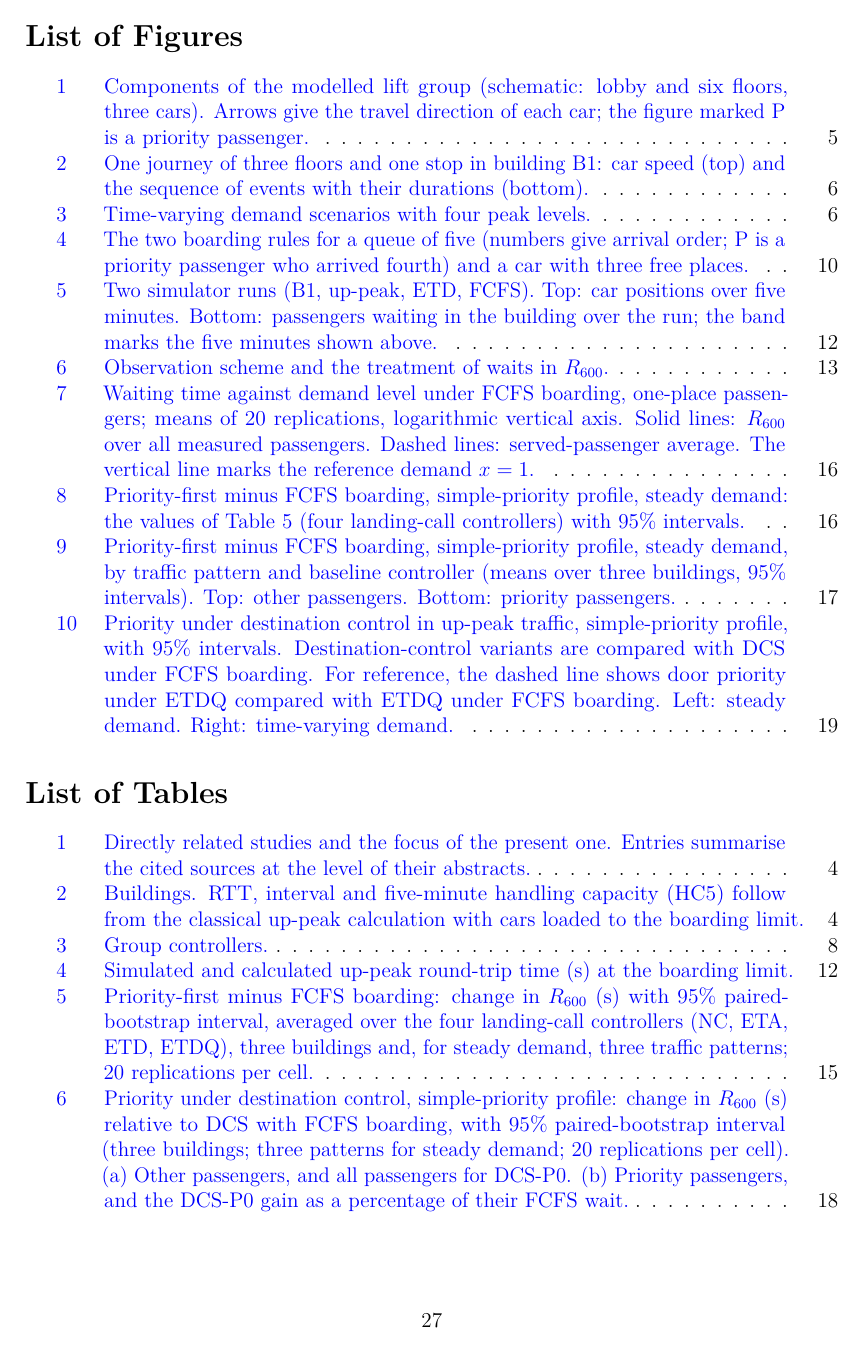
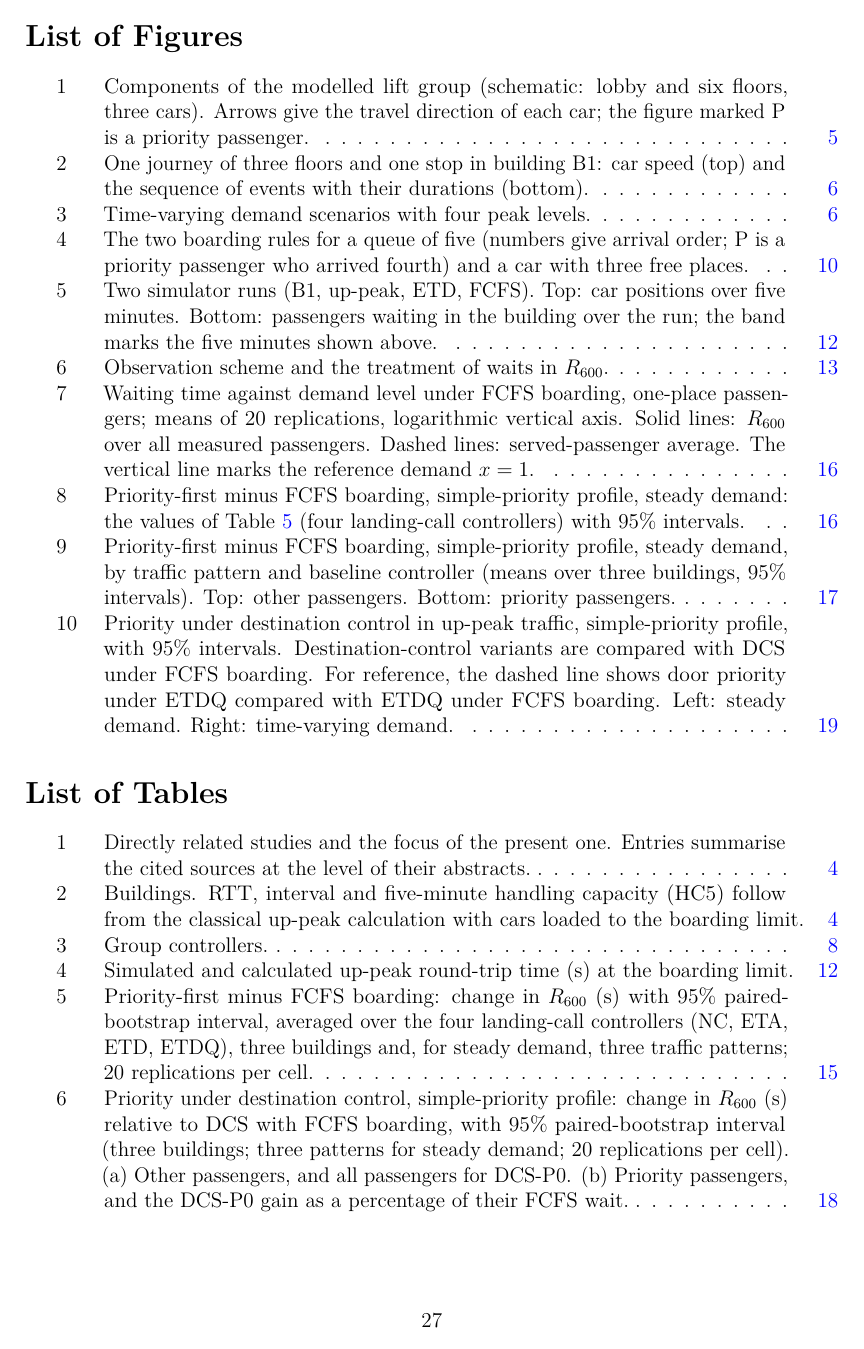
Before and after one commit to alanvallavaraj/liftsim, a LaTeX document (paper/manuscript.tex): page 27 of 29. Compiled offline with pdfLaTeX.

Commit message:
Make list-of-figures entries wrap when built with latex/dvips
Co-Authored-By: Claude Fable 5.2 <noreply@anthropic.com>
Claude-Session: https://claude.ai/code/session_01U8jsFhZ4k7izYqbMwA1rPd

```diff
--- a/paper/manuscript.tex
+++ b/paper/manuscript.tex
@@ -3,7 +3,7 @@
 \usepackage{lmodern}
 \usepackage{amsmath,amssymb,booktabs,array,graphicx,xurl,enumitem}
 \usepackage{algorithm,algpseudocode}
-\usepackage[colorlinks=true,allcolors=blue]{hyperref}
+\usepackage[colorlinks=true,allcolors=blue,linktoc=page]{hyperref}
 \usepackage{microtype}
 \usepackage{geometry}
 \geometry{margin=24mm}
```
Also changed, not shown: paper/manuscript.pdf.
